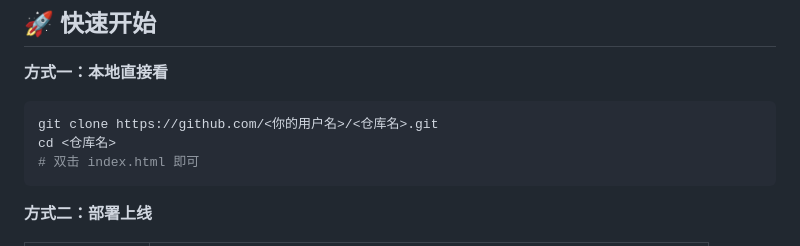
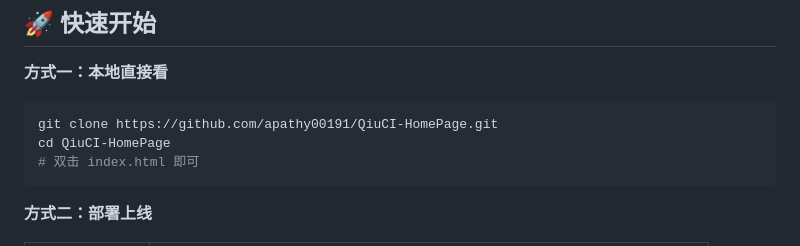
Before and after one commit to apathy00191/QiuCI-HomePage, a Markdown page: README.md, the part around the change. Drawn GitHub-style.

````diff
--- a/README.md
+++ b/README.md
@@ -43,8 +43,8 @@
 **方式一：本地直接看**
 
 ```bash
-git clone https://github.com/<你的用户名>/<仓库名>.git
-cd <仓库名>
+git clone https://github.com/apathy00191/QiuCI-HomePage.git
+cd QiuCI-HomePage
 # 双击 index.html 即可
 ```
 
````
